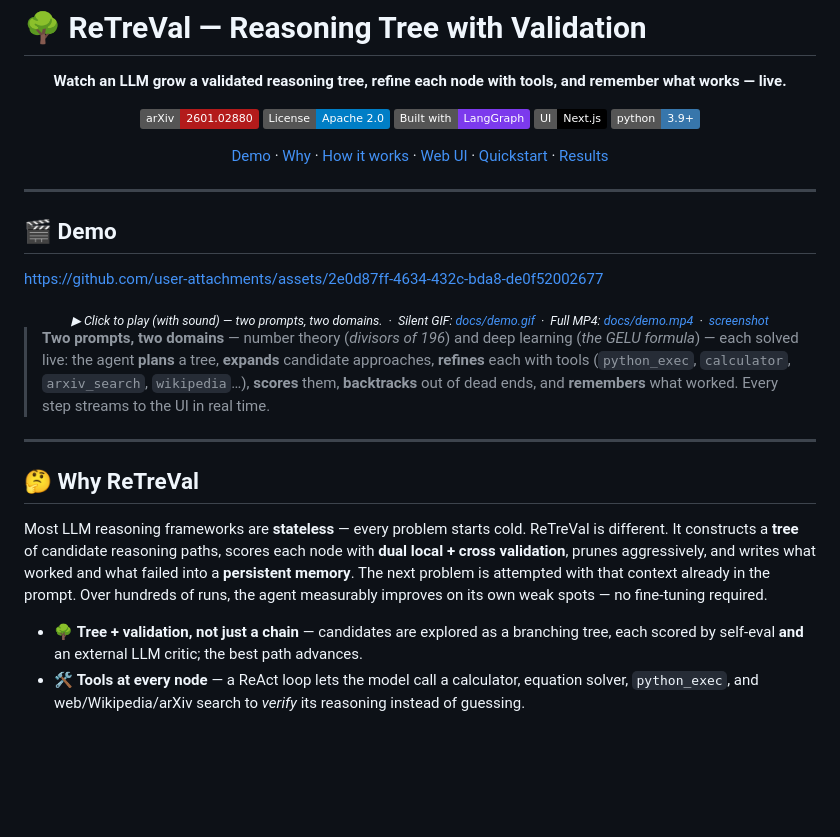
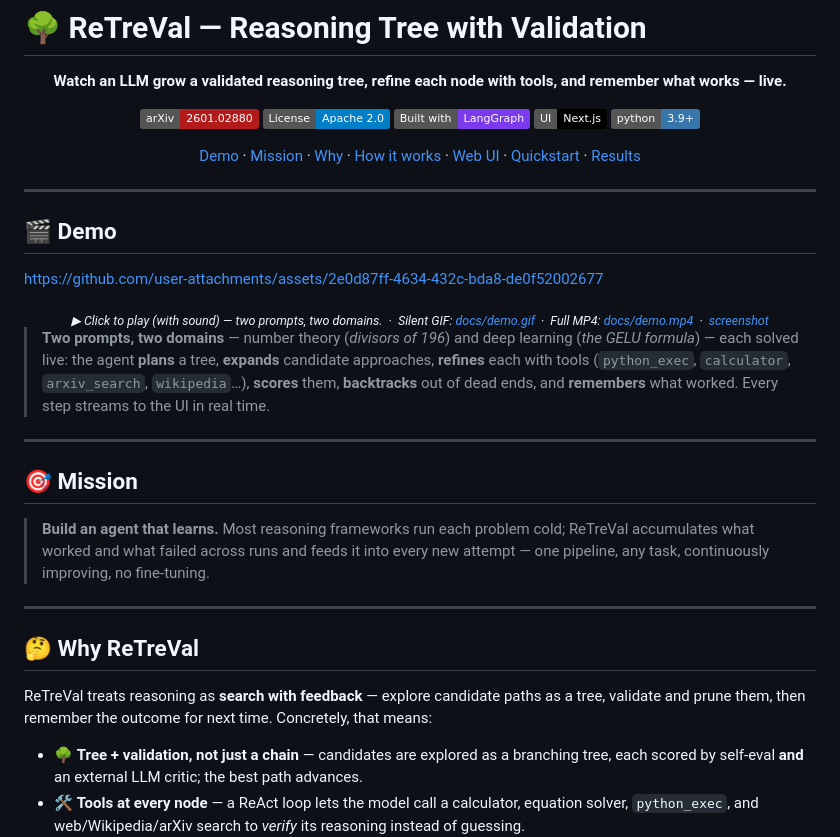
Before and after one commit to qpiai/retreval, a Markdown page: README.md, the part around the change. Drawn GitHub-style; badges without logos; blank space fills up the shorter version.

Commit message:
🎯 docs(readme): restore Mission section, de-dup the Why intro

```diff
--- a/README.md
+++ b/README.md
@@ -10,7 +10,7 @@
 [![Next.js UI](https://img.shields.io/badge/UI-Next.js-000?style=flat&logo=next.js)](web/)
 [![Python 3.9+](https://img.shields.io/badge/python-3.9+-3776AB.svg?style=flat&logo=python&logoColor=white)](https://www.python.org/)
 
-[Demo](#-demo) · [Why](#-why-retreval) · [How it works](#-how-it-works) · [Web UI](#-web-ui) · [Quickstart](#-quickstart) · [Results](#-results)
+[Demo](#-demo) · [Mission](#-mission) · [Why](#-why-retreval) · [How it works](#-how-it-works) · [Web UI](#-web-ui) · [Quickstart](#-quickstart) · [Results](#-results)
 
 </div>
 
@@ -29,9 +29,15 @@ https://github.com/user-attachments/assets/2e0d87ff-4634-432c-bda8-de0f52002677
 
 ---
 
+## 🎯 Mission
+
+> **Build an agent that learns.** Most reasoning frameworks run each problem cold; ReTreVal accumulates what worked and what failed across runs and feeds it into every new attempt — one pipeline, any task, continuously improving, no fine-tuning.
+
+---
+
 ## 🤔 Why ReTreVal
 
-Most LLM reasoning frameworks are **stateless** — every problem starts cold. ReTreVal is different. It constructs a **tree** of candidate reasoning paths, scores each node with **dual local + cross validation**, prunes aggressively, and writes what worked and what failed into a **persistent memory**. The next problem is attempted with that context already in the prompt. Over hundreds of runs, the agent measurably improves on its own weak spots — no fine-tuning required.
+ReTreVal treats reasoning as **search with feedback** — explore candidate paths as a tree, validate and prune them, then remember the outcome for next time. Concretely, that means:
 
 - 🌳 **Tree + validation, not just a chain** — candidates are explored as a branching tree, each scored by self-eval **and** an external LLM critic; the best path advances.
 - 🛠️ **Tools at every node** — a ReAct loop lets the model call a calculator, equation solver, `python_exec`, and web/Wikipedia/arXiv search to *verify* its reasoning instead of guessing.
```
